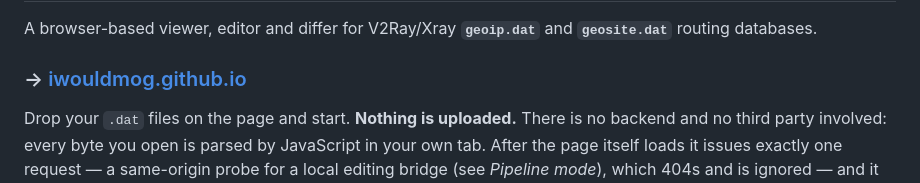
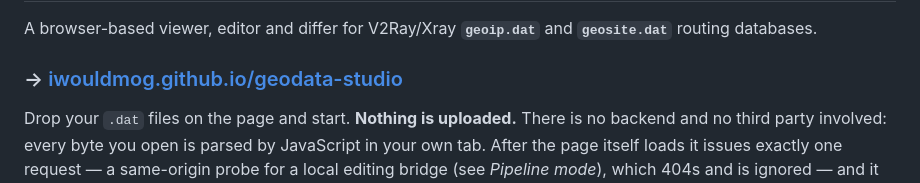
Before and after one commit to iwouldmog/geodata-studio, a Markdown page: README.md, the part around the change. Drawn GitHub-style.

Commit message:
the site moved to a project path when the repo was renamed

```diff
--- a/README.md
+++ b/README.md
@@ -3,7 +3,7 @@
 A browser-based viewer, editor and differ for V2Ray/Xray **`geoip.dat`** and **`geosite.dat`**
 routing databases.
 
-### → [iwouldmog.github.io](https://iwouldmog.github.io/)
+### → [iwouldmog.github.io/geodata-studio](https://iwouldmog.github.io/geodata-studio/)
 
 Drop your `.dat` files on the page and start. **Nothing is uploaded.** There is no
 backend and no third party involved: every byte you open is parsed by JavaScript
```
